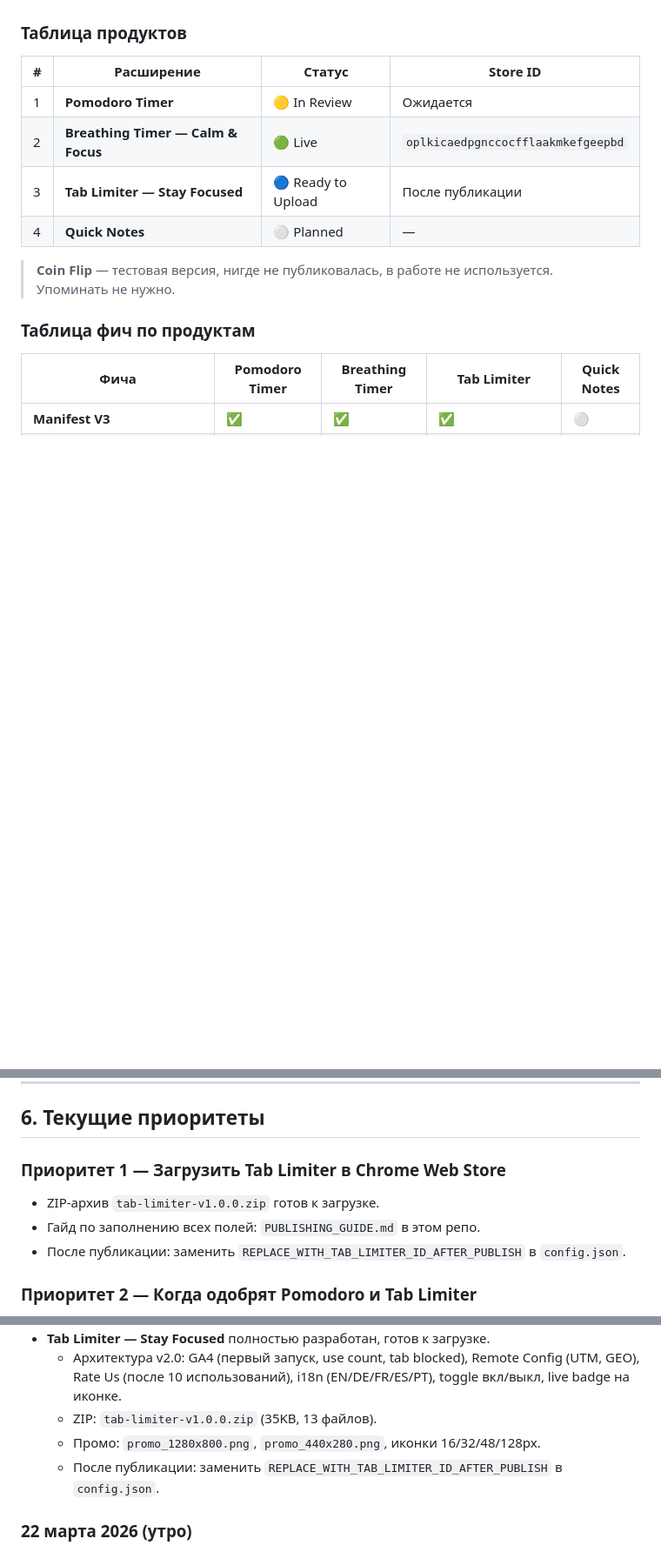
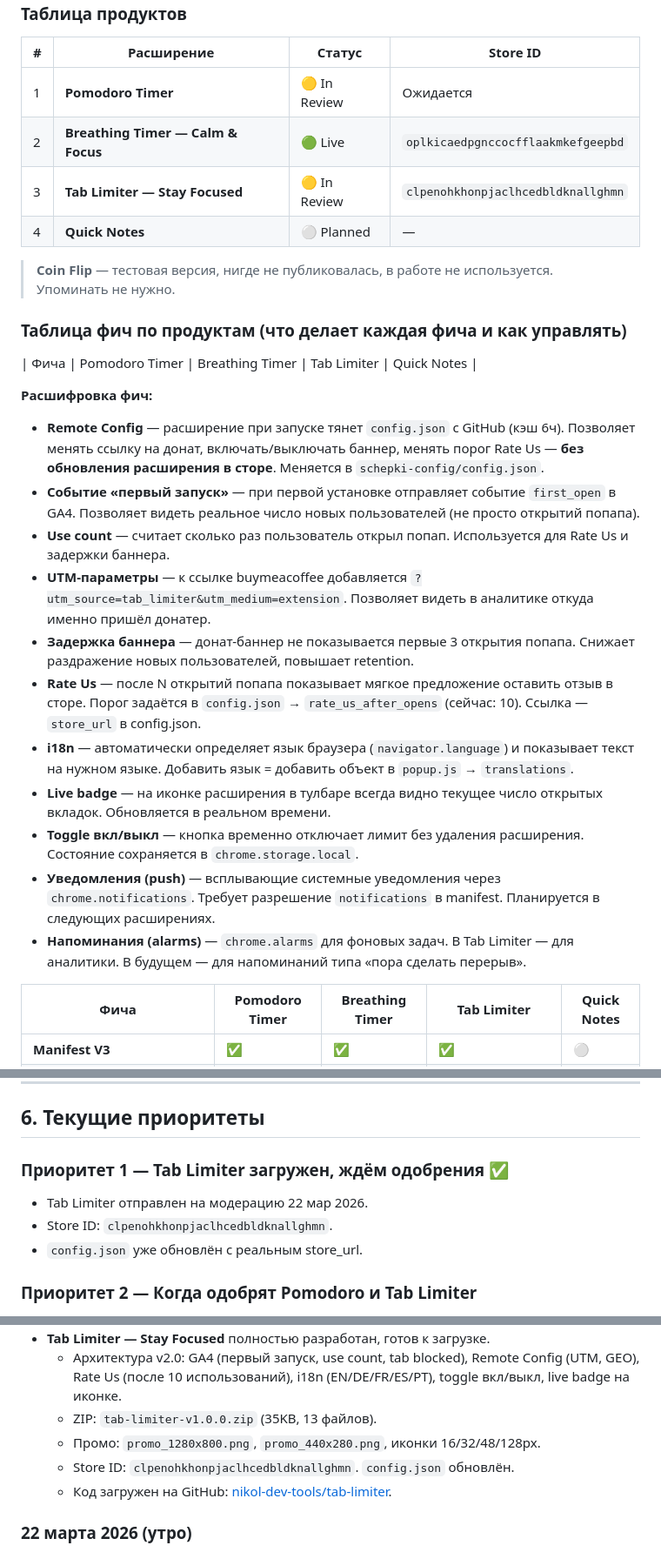
Before and after one commit to nikol-dev-tools/schepki-config, a Markdown page: CONTEXT.md, 3 parts joined by grey strips. Shown at 87% size. Drawn GitHub-style; blank space fills up the shorter version.

Commit message:
CONTEXT.md + PUBLISHING_GUIDE.md — full update 22.03.2026 evening: Tab Limiter In Review, detailed feature table, complete store guide

```diff
--- a/CONTEXT.md
+++ b/CONTEXT.md
@@ -81,12 +82,27 @@ git remote set-url origin "https://nikol-dev-tools:ТОКЕН@github.com/nikol-d
 |---|---|---|---|
 | 1 | **Pomodoro Timer** | 🟡 In Review | Ожидается |
 | 2 | **Breathing Timer — Calm & Focus** | 🟢 Live | `oplkicaedpgnccocfflaakmkefgeepbd` |
-| 3 | **Tab Limiter — Stay Focused** | 🔵 Ready to Upload | После публикации |
+| 3 | **Tab Limiter — Stay Focused** | 🟡 In Review | `clpenohkhonpjaclhcedbldknallghmn` |
 | 4 | **Quick Notes** | ⚪ Planned | — |
 
 > **Coin Flip** — тестовая версия, нигде не публиковалась, в работе не используется. Упоминать не нужно.
 
-### Таблица фич по продуктам
+### Таблица фич по продуктам (что делает каждая фича и как управлять)
+
+| Фича | Pomodoro Timer | Breathing Timer | Tab Limiter | Quick Notes |
+
+**Расшифровка фич:**
+- **Remote Config** — расширение при запуске тянет `config.json` с GitHub (кэш 6ч). Позволяет менять ссылку на донат, включать/выключать баннер, менять порог Rate Us — **без обновления расширения в сторе**. Меняется в `schepki-config/config.json`.
+- **Событие «первый запуск»** — при первой установке отправляет событие `first_open` в GA4. Позволяет видеть реальное число новых пользователей (не просто открытий попапа).
+- **Use count** — считает сколько раз пользователь открыл попап. Используется для Rate Us и задержки баннера.
+- **UTM-параметры** — к ссылке buymeacoffee добавляется `?utm_source=tab_limiter&utm_medium=extension`. Позволяет видеть в аналитике откуда именно пришёл донатер.
+- **Задержка баннера** — донат-баннер не показывается первые 3 открытия попапа. Снижает раздражение новых пользователей, повышает retention.
+- **Rate Us** — после N открытий попапа показывает мягкое предложение оставить отзыв в сторе. Порог задаётся в `config.json` → `rate_us_after_opens` (сейчас: 10). Ссылка — `store_url` в config.json.
+- **i18n** — автоматически определяет язык браузера (`navigator.language`) и показывает текст на нужном языке. Добавить язык = добавить объект в `popup.js` → `translations`.
+- **Live badge** — на иконке расширения в тулбаре всегда видно текущее число открытых вкладок. Обновляется в реальном времени.
+- **Toggle вкл/выкл** — кнопка временно отключает лимит без удаления расширения. Состояние сохраняется в `chrome.storage.local`.
+- **Уведомления (push)** — всплывающие системные уведомления через `chrome.notifications`. Требует разрешение `notifications` в manifest. Планируется в следующих расширениях.
+- **Напоминания (alarms)** — `chrome.alarms` для фоновых задач. В Tab Limiter — для аналитики. В будущем — для напоминаний типа «пора сделать перерыв».
 
 | Фича | Pomodoro Timer | Breathing Timer | Tab Limiter | Quick Notes |
 |---|---|---|---|---|
@@ -133,10 +153,10 @@ git remote set-url origin "https://nikol-dev-tools:ТОКЕН@github.com/nikol-d
 
 ## 6. Текущие приоритеты
 
-### Приоритет 1 — Загрузить Tab Limiter в Chrome Web Store
-- ZIP-архив `tab-limiter-v1.0.0.zip` готов к загрузке.
-- Гайд по заполнению всех полей: `PUBLISHING_GUIDE.md` в этом репо.
-- После публикации: заменить `REPLACE_WITH_TAB_LIMITER_ID_AFTER_PUBLISH` в `config.json`.
+### Приоритет 1 — Tab Limiter загружен, ждём одобрения ✅
+- Tab Limiter отправлен на модерацию 22 мар 2026.
+- Store ID: `clpenohkhonpjaclhcedbldknallghmn`.
+- `config.json` уже обновлён с реальным store_url.
 
 ### Приоритет 2 — Когда одобрят Pomodoro и Tab Limiter
 - Вписать их реальные `store_url` в `config.json`.
@@ -174,7 +194,8 @@ git remote set-url origin "https://nikol-dev-tools:ТОКЕН@github.com/nikol-d
   - Архитектура v2.0: GA4 (первый запуск, use count, tab blocked), Remote Config (UTM, GEO), Rate Us (после 10 использований), i18n (EN/DE/FR/ES/PT), toggle вкл/выкл, live badge на иконке.
   - ZIP: `tab-limiter-v1.0.0.zip` (35KB, 13 файлов).
   - Промо: `promo_1280x800.png`, `promo_440x280.png`, иконки 16/32/48/128px.
-  - После публикации: заменить `REPLACE_WITH_TAB_LIMITER_ID_AFTER_PUBLISH` в `config.json`.
+  - Store ID: `clpenohkhonpjaclhcedbldknallghmn`. `config.json` обновлён.
+  - Код загружен на GitHub: [nikol-dev-tools/tab-limiter](https://github.com/nikol-dev-tools/tab-limiter).
 
 ### 22 марта 2026 (утро)
 - **Breathing Timer — Calm & Focus** одобрен Chrome Web Store 🎉 → статус 🟢 Live.
```
Also changed, not shown: other parts of CONTEXT.md (+5 -0 lines), PUBLISHING_GUIDE.md (+19 -5 lines).
